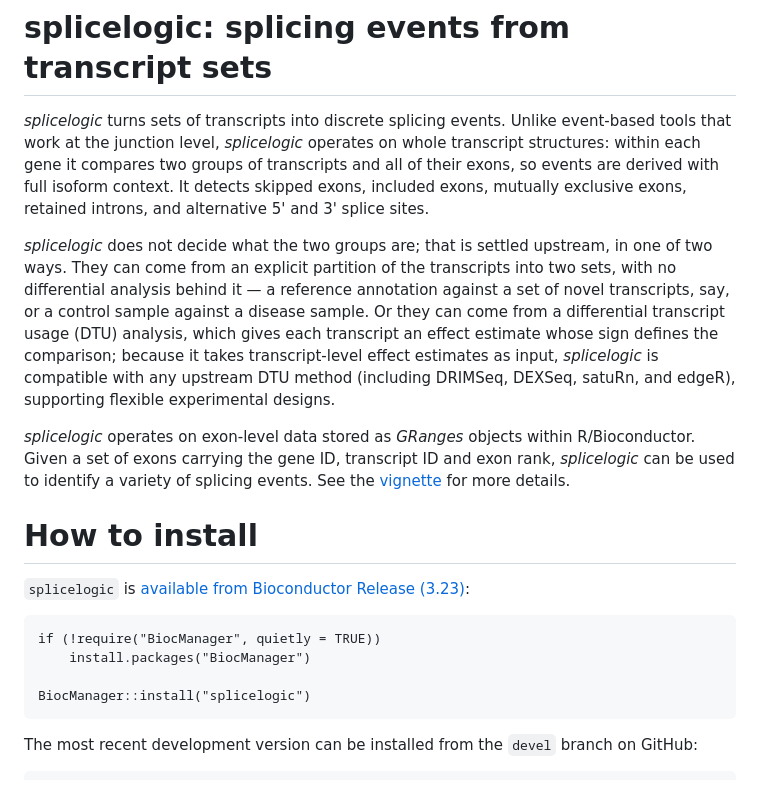
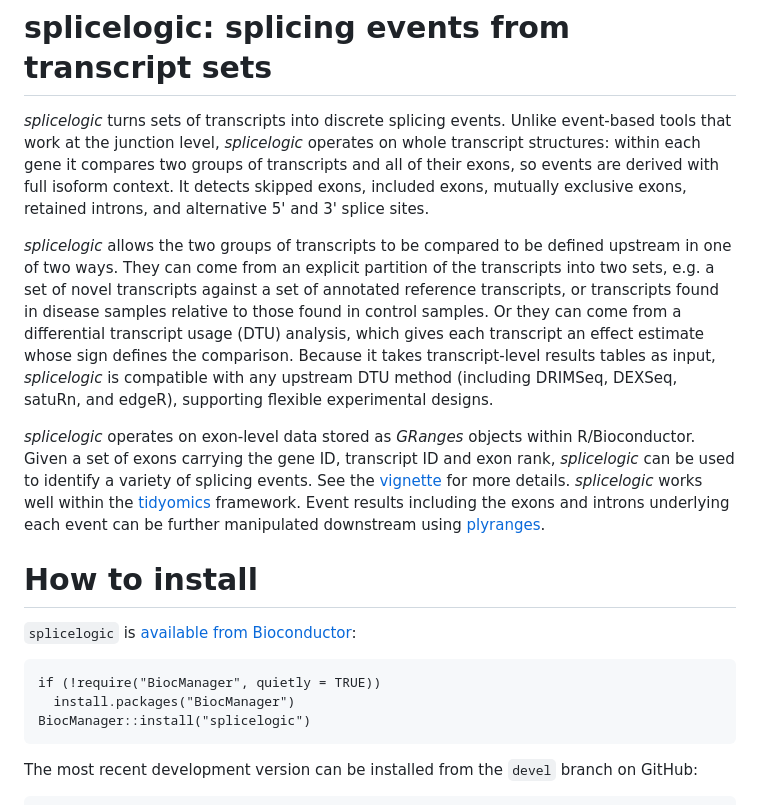
Before and after one commit to thelovelab/splicelogic, a Markdown page: README.md, the part around the change. Rendered like a GitHub page.

Commit message:
tweak to the README

````diff
--- a/README.md
+++ b/README.md
@@ -1,21 +1,41 @@
 # splicelogic: splicing events from transcript sets
 
 _splicelogic_ turns sets of transcripts into discrete splicing events.
-Unlike event-based tools that work at the junction level, _splicelogic_ operates on whole transcript structures: within each gene it compares two groups of transcripts and all of their exons, so events are derived with full isoform context. It detects skipped exons, included exons, mutually exclusive exons, retained introns, and alternative 5' and 3' splice sites.
+Unlike event-based tools that work at the junction level, _splicelogic_ operates
+on whole transcript structures: within each gene it compares two groups of
+transcripts and all of their exons, so events are derived with full isoform
+context. It detects skipped exons, included exons, mutually exclusive exons,
+retained introns, and alternative 5' and 3' splice sites.
 
-_splicelogic_ does not decide what the two groups are; that is settled upstream, in one of two ways. They can come from an explicit partition of the transcripts into two sets, with no differential analysis behind it — a reference annotation against a set of novel transcripts, say, or a control sample against a disease sample. Or they can come from a differential transcript usage (DTU) analysis, which gives each transcript an effect estimate whose sign defines the comparison; because it takes transcript-level effect estimates as input, _splicelogic_ is compatible with any upstream DTU method (including DRIMSeq, DEXSeq, satuRn, and edgeR), supporting flexible experimental designs.
+_splicelogic_ allows the two groups of transcripts to be compared to be defined
+upstream in one of two ways. They can come from an explicit partition of the
+transcripts into two sets, e.g. a set of novel transcripts against a set of
+annotated reference transcripts, or transcripts found in disease samples
+relative to those found in control samples.
+Or they can come from a differential transcript usage (DTU) analysis, which
+gives each transcript an effect estimate whose sign defines the comparison.
+Because it takes transcript-level results tables as input, _splicelogic_ is
+compatible with any upstream DTU method (including DRIMSeq, DEXSeq, satuRn, and
+edgeR), supporting flexible experimental designs.
 
-*splicelogic* operates on exon-level data stored as *GRanges* objects within R/Bioconductor.
-Given a set of exons carrying the gene ID, transcript ID and exon rank, _splicelogic_ can be used to identify a variety of splicing events. See the [vignette](https://thelovelab.github.io/splicelogic/articles/splicelogic.html) for more details.
+*splicelogic* operates on exon-level data stored as *GRanges* objects within
+R/Bioconductor.
+Given a set of exons carrying the gene ID, transcript ID and exon rank,
+_splicelogic_ can be used to identify a variety of splicing events. See the
+[vignette](https://thelovelab.github.io/splicelogic/articles/splicelogic.html)
+for more details.
+_splicelogic_ works well within the [tidyomics](https://github.com/tidyomics/)
+framework. Event results including the exons and introns underlying
+each event can be further manipulated downstream using
+[plyranges](https://tidyomics.github.io/plyranges).
 
 # How to install
 
-`splicelogic` is [available from Bioconductor Release (3.23)](https://bioconductor.org/packages/splicelogic):
+`splicelogic` is [available from Bioconductor](https://bioconductor.org/packages/splicelogic):
 
 ```
 if (!require("BiocManager", quietly = TRUE))
-    install.packages("BiocManager")
-
+  install.packages("BiocManager")
 BiocManager::install("splicelogic")
 ```
 
````
